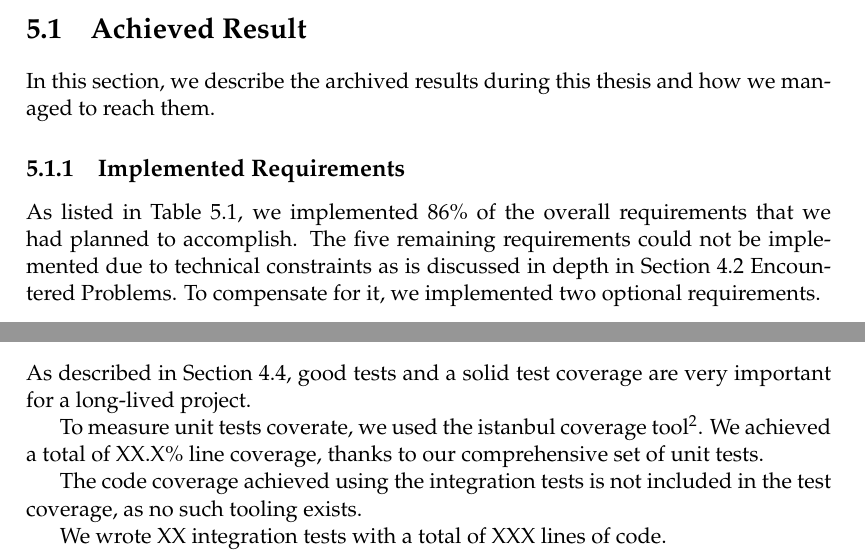
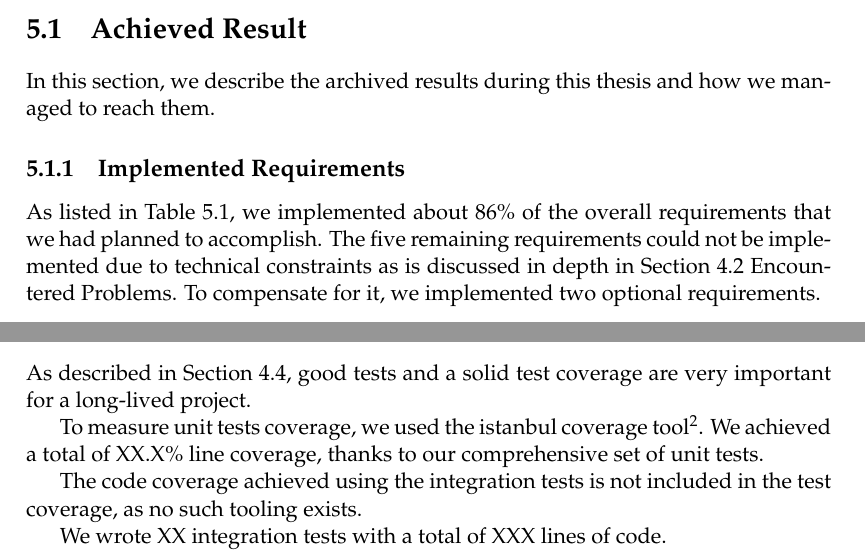
Before and after one commit to xmpp-grid-broker/documents, a LaTeX thesis (documents/final-submission-document/final-submission-document.tex, which reads documents/final-submission-document/chapters/5_discussion_and_conclusion.tex): two parts of pages 32 and 34 of 62, joined at a grey line, cut so that both start at the same text. Compiled offline with pdfLaTeX.

Commit message:
Fix two small typos

```diff
--- a/documents/final-submission-document/chapters/5_discussion_and_conclusion.tex
+++ b/documents/final-submission-document/chapters/5_discussion_and_conclusion.tex
@@ -7,7 +7,7 @@ In this section, we describe the archived results during this thesis and how we
 
 \subsection{Implemented Requirements}
 
-As listed in Table~\ref{tab:implemented-requirements}, we implemented 86\% of the overall requirements that we had planned to accomplish. The five remaining requirements could not be implemented due to technical constraints as is discussed in depth in Section~\fullref{encountered-problems}. To compensate for it, we implemented two optional requirements.
+As listed in Table~\ref{tab:implemented-requirements}, we implemented about 86\% of the overall requirements that we had planned to accomplish. The five remaining requirements could not be implemented due to technical constraints as is discussed in depth in Section~\fullref{encountered-problems}. To compensate for it, we implemented two optional requirements.
 
 \begin{table}[H]
     \begin{tabu}{X l}
@@ -145,7 +145,7 @@ We opened two pull requests with error corrections on Github \footnote{See \url{
 \subsubsection{Tests}
 As described in Section~\ref{sec:testing}, good tests and a solid test coverage are very important for a long-lived project.
 
-To measure unit tests coverate, we used the istanbul coverage tool\footnote{\url{https://gotwarlost.github.io/istanbul/}}. We achieved a total of XX.X\% line coverage, thanks to our comprehensive set of unit tests. %TODO (also: line coverage is the least informative)
+To measure unit tests coverage, we used the istanbul coverage tool\footnote{\url{https://gotwarlost.github.io/istanbul/}}. We achieved a total of XX.X\% line coverage, thanks to our comprehensive set of unit tests. %TODO (also: line coverage is the least informative)
 
 The code coverage achieved using the integration tests is not included in the test coverage, as no such tooling exists.
 
```
